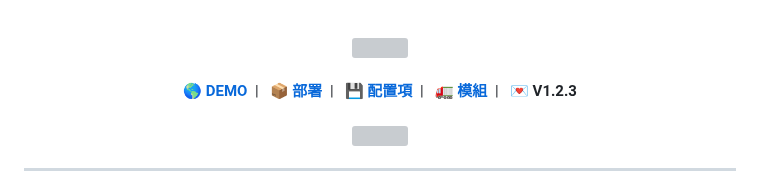
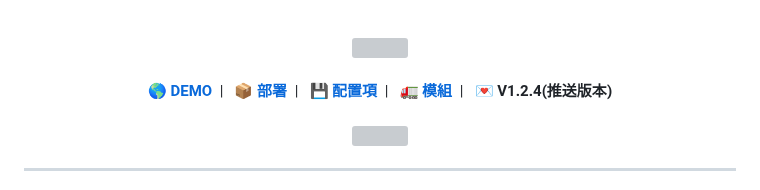
Before and after one commit to JerryIs-strong/Arona, a Markdown page: README.md, the part around one of its changes. Drawn GitHub-style; grey boxes are pictures that could not be loaded.

```diff
--- a/README.md
+++ b/README.md
@@ -7,7 +7,7 @@
     <a href="#%EF%B8%8F-部署" target="blank"><strong>📦️ 部署</strong></a>&nbsp;&nbsp;|&nbsp;&nbsp;
     <a href="#-配置項" target="blank"><strong>💾 配置項</strong></a>&nbsp;&nbsp;|&nbsp;&nbsp;
     <a href="#-模組" target="blank"><strong>🚛 模組</strong></a>&nbsp;&nbsp;|&nbsp;&nbsp;
-    <strong>💌 V1.2.3</strong>
+    <strong>💌 V1.2.4(推送版本)</strong>
     <br/>
     <br/>
     <img src="/src/sample/demo.png">
```
Also changed, not shown: other parts of README.md (+1 -1 lines).
